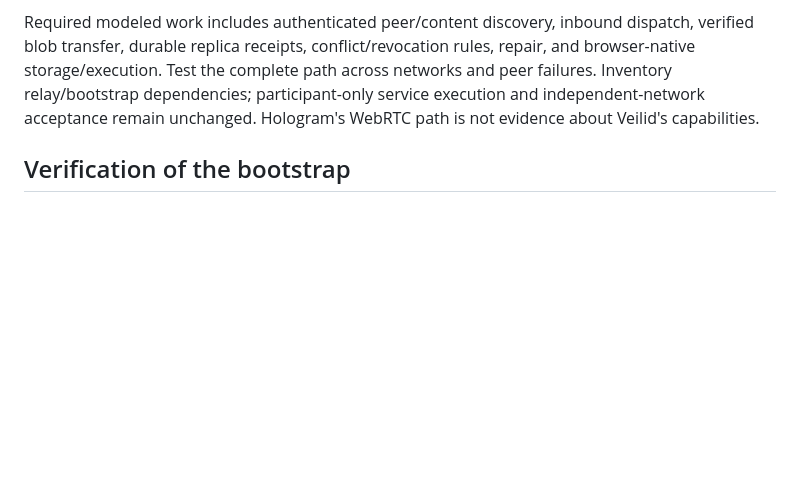
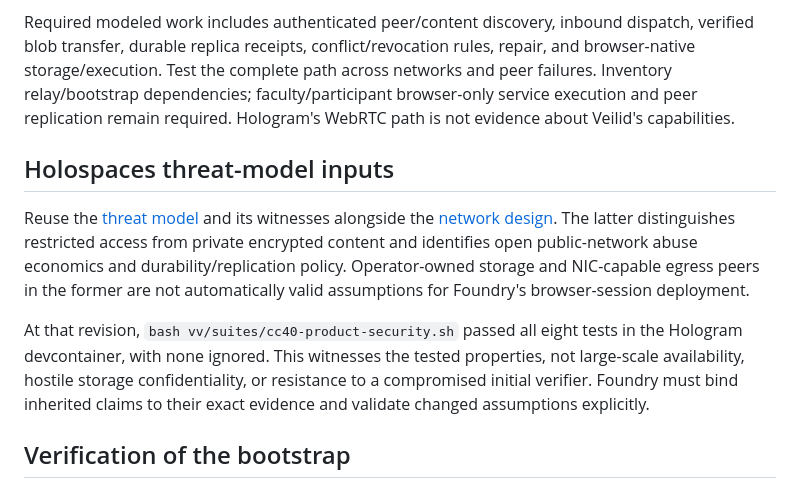
Before and after one commit to UOR-Foundation/foundry-web, a Markdown page: IMPLEMENTATION.md, the part around the change. Rendered like a GitHub page; blank space fills up the shorter version.

Commit message:
docs(security): retain Holospaces threat-model assumptions

```diff
--- a/IMPLEMENTATION.md
+++ b/IMPLEMENTATION.md
@@ -49,8 +49,23 @@ Required modeled work includes authenticated peer/content discovery, inbound
 dispatch, verified blob transfer, durable replica receipts, conflict/revocation
 rules, repair, and browser-native storage/execution. Test the complete path
 across networks and peer failures. Inventory relay/bootstrap dependencies;
-participant-only service execution and independent-network acceptance remain
-unchanged. Hologram's WebRTC path is not evidence about Veilid's capabilities.
+faculty/participant browser-only service execution and peer replication remain
+required. Hologram's WebRTC path is not evidence about Veilid's capabilities.
+
+## Holospaces threat-model inputs
+
+Reuse the [threat model](https://github.com/Hologram-Technologies/hologram/blob/96769f16be454ab1572fddff4613704ccfbebf5e/specs/holospaces/src/arc42/adoc/13_product_security.adoc)
+and its witnesses alongside the [network design](https://github.com/Hologram-Technologies/hologram/blob/96769f16be454ab1572fddff4613704ccfbebf5e/specs/refactor/04-networks.md).
+The latter distinguishes restricted access from private encrypted content and
+identifies open public-network abuse economics and durability/replication policy.
+Operator-owned storage and NIC-capable egress peers in the former are not
+automatically valid assumptions for Foundry's browser-session deployment.
+
+At that revision, `bash vv/suites/cc40-product-security.sh` passed all eight
+tests in the Hologram devcontainer, with none ignored. This witnesses the
+tested properties, not large-scale availability, hostile storage confidentiality,
+or resistance to a compromised initial verifier. Foundry must bind inherited
+claims to their exact evidence and validate changed assumptions explicitly.
 
 ## Verification of the bootstrap
 
```
